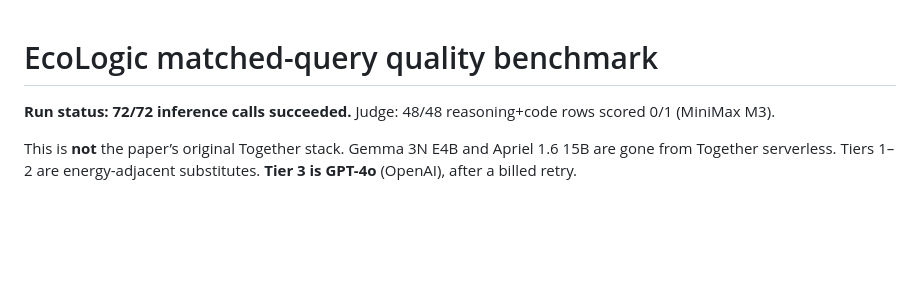
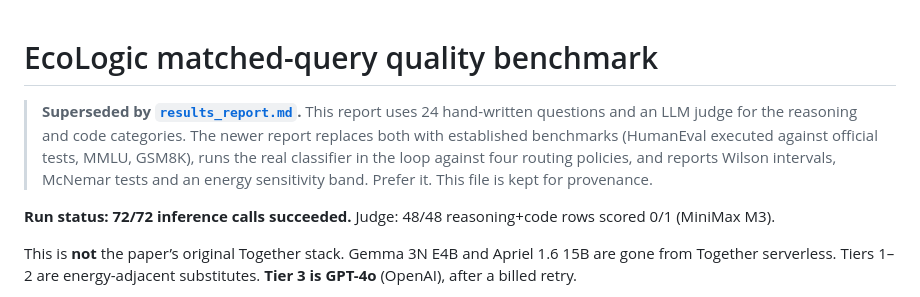
Before and after one commit to nithilan45/EcoLogic, a Markdown page: quality_benchmark_report.md, the part around the change. GitHub-like rendering; blank space fills up the shorter version.

Commit message:
Mark prototype quality report as superseded by results_report.md
Co-authored-by: nithilan46 <nithilan46@users.noreply.github.com>

```diff
--- a/quality_benchmark_report.md
+++ b/quality_benchmark_report.md
@@ -1,4 +1,12 @@
 # EcoLogic matched-query quality benchmark
+
+> **Superseded by [`results_report.md`](results_report.md).** This report uses
+> 24 hand-written questions and an LLM judge for the reasoning and code
+> categories. The newer report replaces both with established benchmarks
+> (HumanEval executed against official tests, MMLU, GSM8K), runs the real
+> classifier in the loop against four routing policies, and reports Wilson
+> intervals, McNemar tests and an energy sensitivity band. Prefer it. This file
+> is kept for provenance.
 
 **Run status: 72/72 inference calls succeeded.** Judge: 48/48 reasoning+code rows scored 0/1 (MiniMax M3).
 
```
